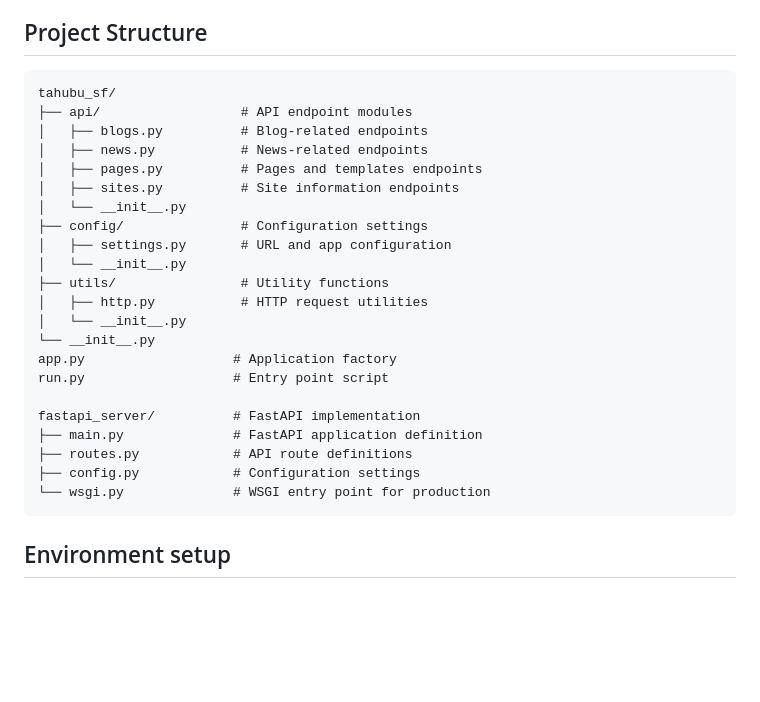
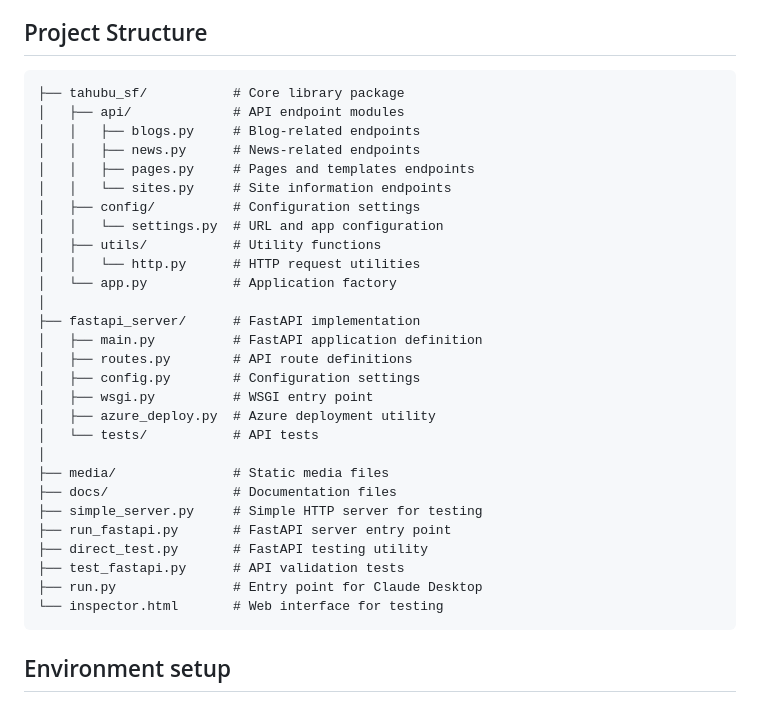
Before and after one commit to Tahubu-AI/TahubuSF, a Markdown page: README.md, the part around the change. GitHub-like rendering; blank space fills up the shorter version.

Commit message:
Update project structure

````diff
--- a/README.md
+++ b/README.md
@@ -7,28 +7,34 @@ An enterprise-grade MCP server for interacting with Sitefinity APIs.
 ## Project Structure
 
 ```
-tahubu_sf/
-├── api/                  # API endpoint modules
-│   ├── blogs.py          # Blog-related endpoints
-│   ├── news.py           # News-related endpoints
-│   ├── pages.py          # Pages and templates endpoints
-│   ├── sites.py          # Site information endpoints
-│   └── __init__.py
-├── config/               # Configuration settings
-│   ├── settings.py       # URL and app configuration
-│   └── __init__.py
-├── utils/                # Utility functions
-│   ├── http.py           # HTTP request utilities
-│   └── __init__.py
-└── __init__.py
-app.py                   # Application factory
-run.py                   # Entry point script
-
-fastapi_server/          # FastAPI implementation
-├── main.py              # FastAPI application definition
-├── routes.py            # API route definitions
-├── config.py            # Configuration settings
-└── wsgi.py              # WSGI entry point for production
+├── tahubu_sf/           # Core library package
+│   ├── api/             # API endpoint modules
+│   │   ├── blogs.py     # Blog-related endpoints
+│   │   ├── news.py      # News-related endpoints
+│   │   ├── pages.py     # Pages and templates endpoints
+│   │   └── sites.py     # Site information endpoints
+│   ├── config/          # Configuration settings
+│   │   └── settings.py  # URL and app configuration
+│   ├── utils/           # Utility functions
+│   │   └── http.py      # HTTP request utilities
+│   └── app.py           # Application factory
+│
+├── fastapi_server/      # FastAPI implementation
+│   ├── main.py          # FastAPI application definition
+│   ├── routes.py        # API route definitions
+│   ├── config.py        # Configuration settings
+│   ├── wsgi.py          # WSGI entry point
+│   ├── azure_deploy.py  # Azure deployment utility
+│   └── tests/           # API tests
+│
+├── media/               # Static media files
+├── docs/                # Documentation files
+├── simple_server.py     # Simple HTTP server for testing
+├── run_fastapi.py       # FastAPI server entry point
+├── direct_test.py       # FastAPI testing utility
+├── test_fastapi.py      # API validation tests
+├── run.py               # Entry point for Claude Desktop
+└── inspector.html       # Web interface for testing
 ```
 
 ## Environment setup
````
